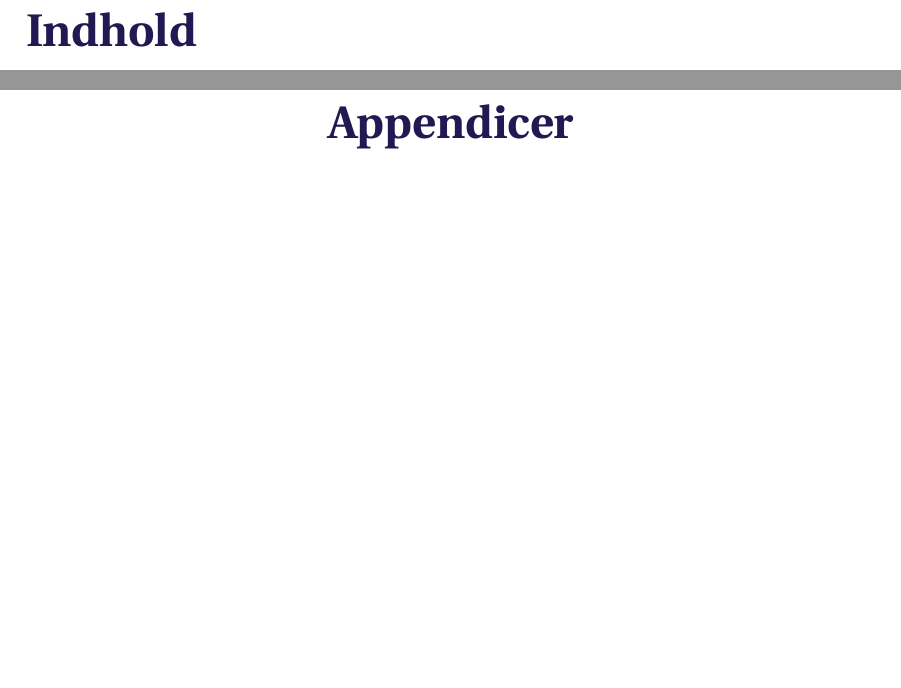
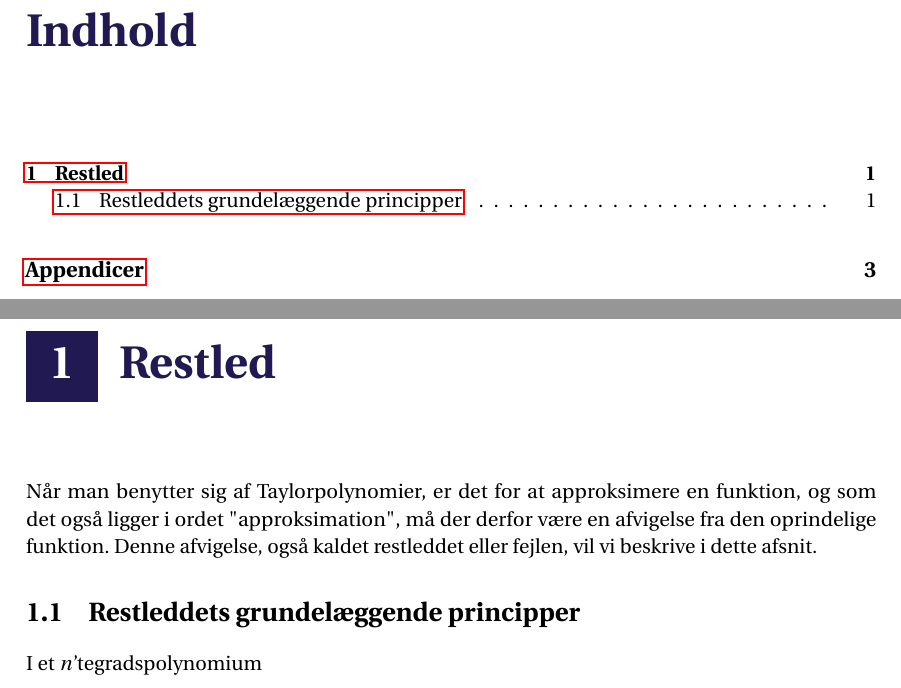
Before and after one commit to Collatz124/P0-part-2, a LaTeX thesis (master.tex, which reads incl/main/restled.tex): two parts of pages 3 and 5 of 7 before the commit and two parts of pages 3 and 5 of 9 after it, joined at a grey line, cut so that both start at the same text, the shorter picture padded with empty space. Compiled offline with pdfLaTeX.

Commit message:
Update restled.tex and master.tex

```diff
--- /dev/null
+++ b/incl/main/restled.tex
@@ -0,0 +1,6 @@
+\chapter{Restled}
+
+Når man benytter sig af Taylorpolynomier, er det for at approksimere en funktion, og som det også ligger i ordet "approksimation", må der derfor være en afvigelse fra den oprindelige funktion. Denne afvigelse, også kaldet restleddet eller fejlen, vil vi beskrive i dette afsnit.
+
+\section{Restleddets grundelæggende principper}
+I et $n$'tegradspolynomium
--- a/master.tex
+++ b/master.tex
@@ -50,6 +50,8 @@
 % sættes ind. Sider og overskrifter er nummererede med arabiske tal.
 \mainmatter
 
+\include{incl/main/restled}
+
 % Input-filer bør opdeles således, at hver fil svarer til et kapitel. Makroen
 % \include indsætter et sideskift og indholdet fra den givne stil.
 
```
